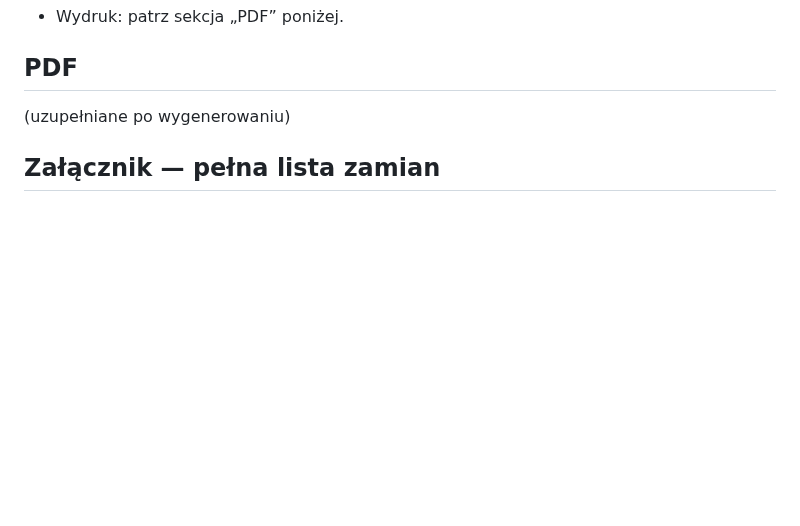
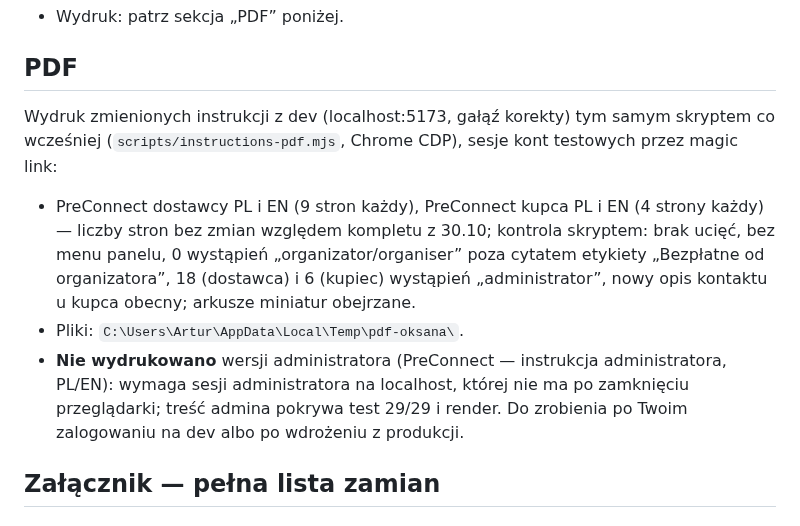
Before and after one commit to artursilvicola/freshmarket-app, a Markdown page: docs/production/KOREKTA_INSTRUKCJE_PRECONNECT_OKSANA_2026-11-02.md, the part around the change. Drawn GitHub-style; blank space fills up the shorter version.

Commit message:
docs(instrukcje): korekta Oksany — sekcja PDF (4 pliki uczestników sprawdzone, wersja admina do wydruku po zalogowaniu)
Co-Authored-By: Claude Fable 5.1 <noreply@anthropic.com>

```diff
--- a/docs/production/KOREKTA_INSTRUKCJE_PRECONNECT_OKSANA_2026-11-02.md
+++ b/docs/production/KOREKTA_INSTRUKCJE_PRECONNECT_OKSANA_2026-11-02.md
@@ -52,7 +52,10 @@ Zmiana tych etykiet to zmiana interfejsu (i historii wyświetlanej dostawcom), p
 
 ## PDF
 
-(uzupełniane po wygenerowaniu)
+Wydruk zmienionych instrukcji z dev (localhost:5173, gałąź korekty) tym samym skryptem co wcześniej (`scripts/instructions-pdf.mjs`, Chrome CDP), sesje kont testowych przez magic link:
+- PreConnect dostawcy PL i EN (9 stron każdy), PreConnect kupca PL i EN (4 strony każdy) — liczby stron bez zmian względem kompletu z 30.10; kontrola skryptem: brak ucięć, bez menu panelu, 0 wystąpień „organizator/organiser” poza cytatem etykiety „Bezpłatne od organizatora”, 18 (dostawca) i 6 (kupiec) wystąpień „administrator”, nowy opis kontaktu u kupca obecny; arkusze miniatur obejrzane.
+- Pliki: `C:\Users\Artur\AppData\Local\Temp\pdf-oksana\`.
+- **Nie wydrukowano** wersji administratora (PreConnect — instrukcja administratora, PL/EN): wymaga sesji administratora na localhost, której nie ma po zamknięciu przeglądarki; treść admina pokrywa test 29/29 i render. Do zrobienia po Twoim zalogowaniu na dev albo po wdrożeniu z produkcji.
 
 ## Załącznik — pełna lista zamian
 
```
